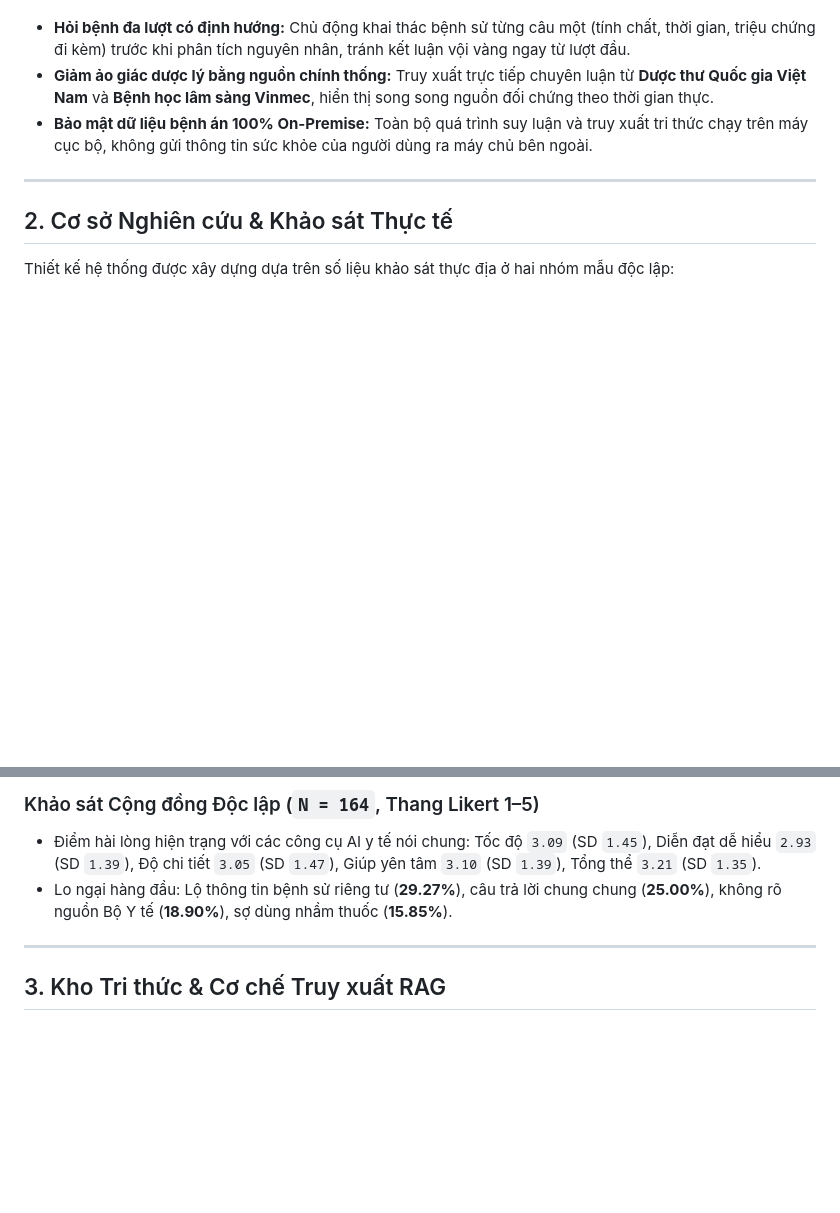
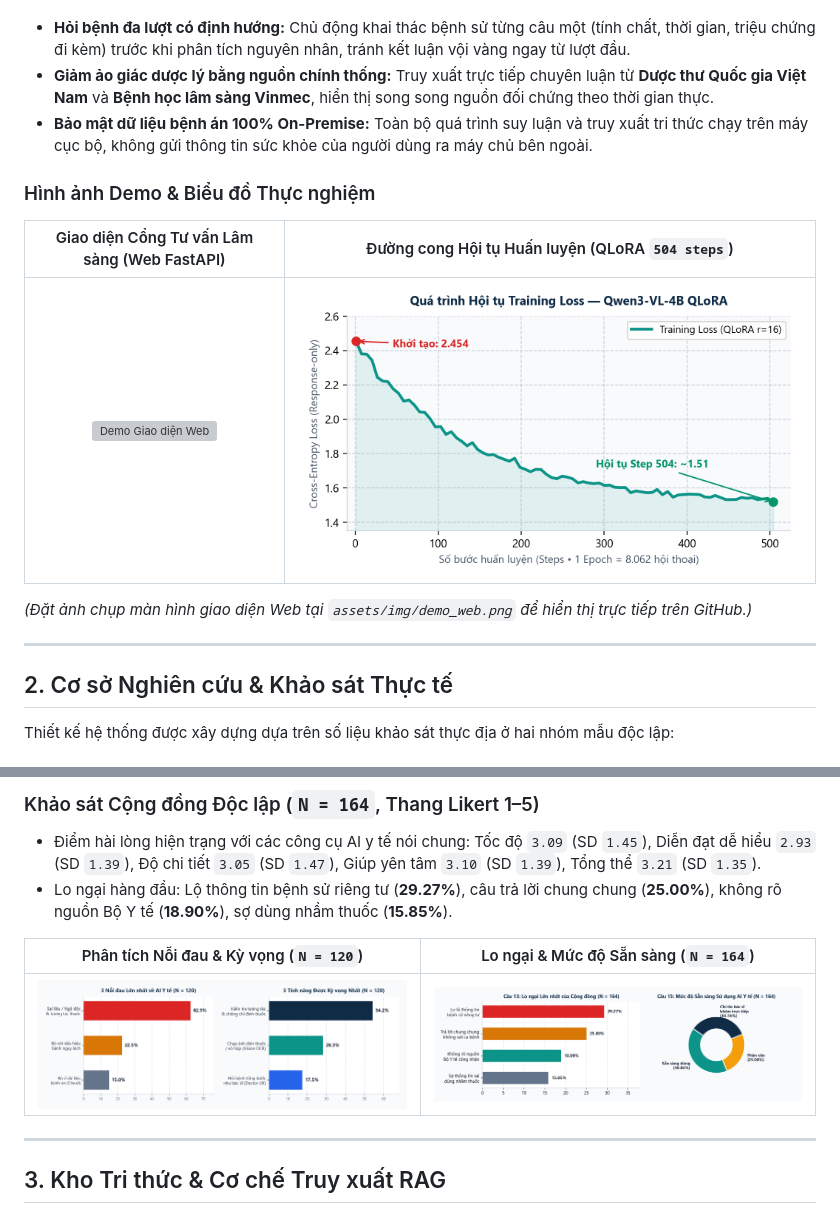
Before and after one commit to im-dlam/NorMedical, a Markdown page: README.md, 2 parts joined by grey strips. GitHub-like rendering; pictures changed too: assets/img/chart_survey_n120.png (added), assets/img/chart_survey_n164.png (added), assets/img/chart_training_loss.png (added); blank space fills up the shorter version; grey boxes are pictures that could not be loaded.

Commit message:
docs: add assets/img folder with real training & survey charts and demo image slot

```diff
--- a/README.md
+++ b/README.md
@@ -35,6 +35,14 @@
 - **Giảm ảo giác dược lý bằng nguồn chính thống:** Truy xuất trực tiếp chuyên luận từ **Dược thư Quốc gia Việt Nam** và **Bệnh học lâm sàng Vinmec**, hiển thị song song nguồn đối chứng theo thời gian thực.
 - **Bảo mật dữ liệu bệnh án 100% On-Premise:** Toàn bộ quá trình suy luận và truy xuất tri thức chạy trên máy cục bộ, không gửi thông tin sức khỏe của người dùng ra máy chủ bên ngoài.
 
+### Hình ảnh Demo & Biểu đồ Thực nghiệm
+
+| Giao diện Cổng Tư vấn Lâm sàng (Web FastAPI) | Đường cong Hội tụ Huấn luyện (QLoRA `504 steps`) |
+| :---: | :---: |
+| ![Demo Giao diện Web](assets/img/demo_web.png) | ![Training Loss](assets/img/chart_training_loss.png) |
+
+*(Đặt ảnh chụp màn hình giao diện Web tại `assets/img/demo_web.png` để hiển thị trực tiếp trên GitHub.)*
+
 ---
 
 ## 2. Cơ sở Nghiên cứu & Khảo sát Thực tế
@@ -55,6 +63,10 @@ Thiết kế hệ thống được xây dựng dựa trên số liệu khảo s
 ### Khảo sát Cộng đồng Độc lập (`N = 164`, Thang Likert 1–5)
 - Điểm hài lòng hiện trạng với các công cụ AI y tế nói chung: Tốc độ `3.09` (SD `1.45`), Diễn đạt dễ hiểu `2.93` (SD `1.39`), Độ chi tiết `3.05` (SD `1.47`), Giúp yên tâm `3.10` (SD `1.39`), Tổng thể `3.21` (SD `1.35`).
 - Lo ngại hàng đầu: Lộ thông tin bệnh sử riêng tư (**29.27%**), câu trả lời chung chung (**25.00%**), không rõ nguồn Bộ Y tế (**18.90%**), sợ dùng nhầm thuốc (**15.85%**).
+
+| Phân tích Nỗi đau & Kỳ vọng (`N = 120`) | Lo ngại & Mức độ Sẵn sàng (`N = 164`) |
+| :---: | :---: |
+| ![Khảo sát N=120](assets/img/chart_survey_n120.png) | ![Khảo sát N=164](assets/img/chart_survey_n164.png) |
 
 ---
 
```
